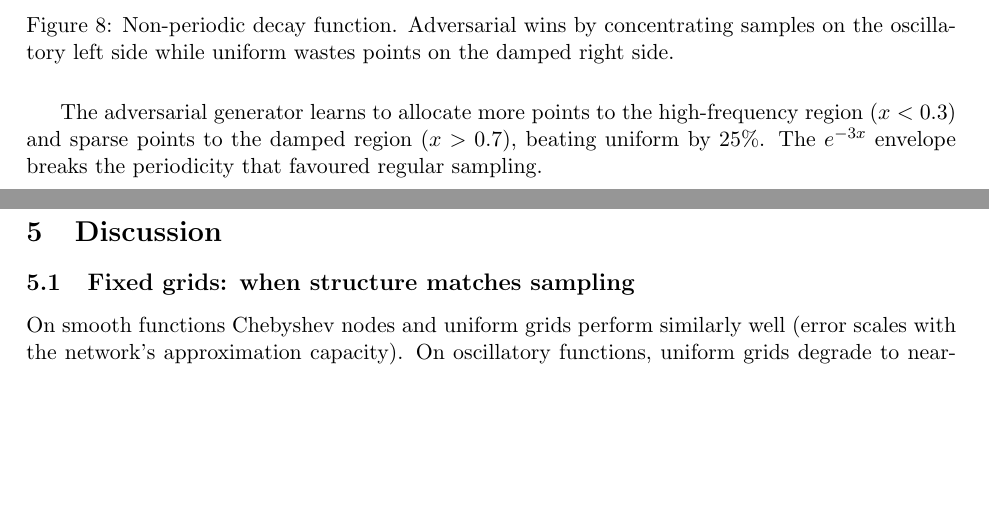
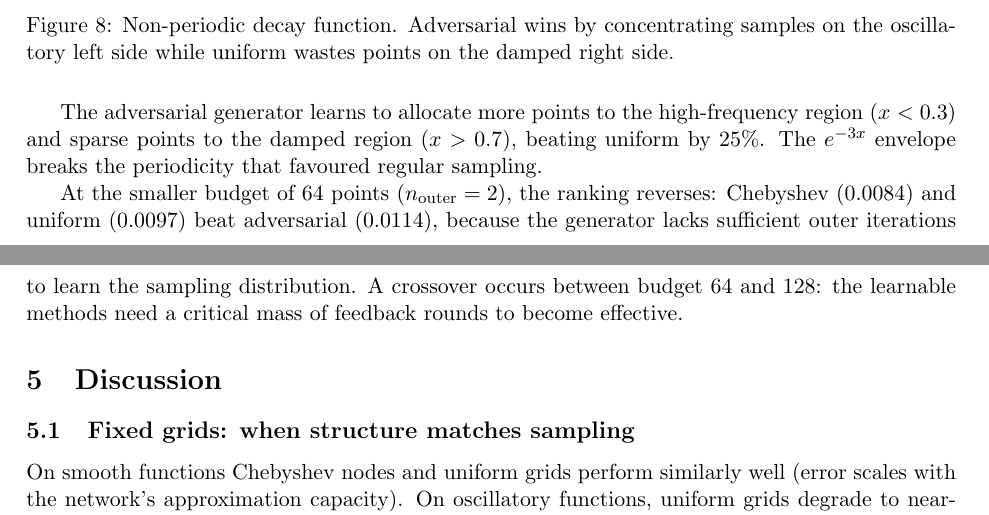
Before and after one commit to lowrank/approx_sampling, a LaTeX paper (latex/main.tex): two parts of pages 16 and 17 of 19, joined at a grey line, cut so that both start at the same text, the shorter picture padded with empty space. Compiled offline with pdfLaTeX.

Commit message:
add budget=64 crossover: fixed grids win at low budget, learnable at moderate budget

```diff
--- a/latex/main.tex
+++ b/latex/main.tex
@@ -688,6 +688,13 @@ high-frequency region ($x<0.3$) and sparse points to the damped region
 ($x>0.7$), beating uniform by 25\%.  The $e^{-3x}$ envelope breaks the
 periodicity that favoured regular sampling.
 
+At the smaller budget of 64 points ($n_{\text{outer}}=2$), the ranking
+reverses: Chebyshev (0.0084) and uniform (0.0097) beat adversarial
+(0.0114), because the generator lacks sufficient outer iterations to
+learn the sampling distribution.  A crossover occurs between budget
+64 and 128: the learnable methods need a critical mass of feedback
+rounds to become effective.
+
 % ======================================================================
 \section{Discussion}
 % ======================================================================
```
Also changed, not shown: latex/main.pdf, 2 other files.
